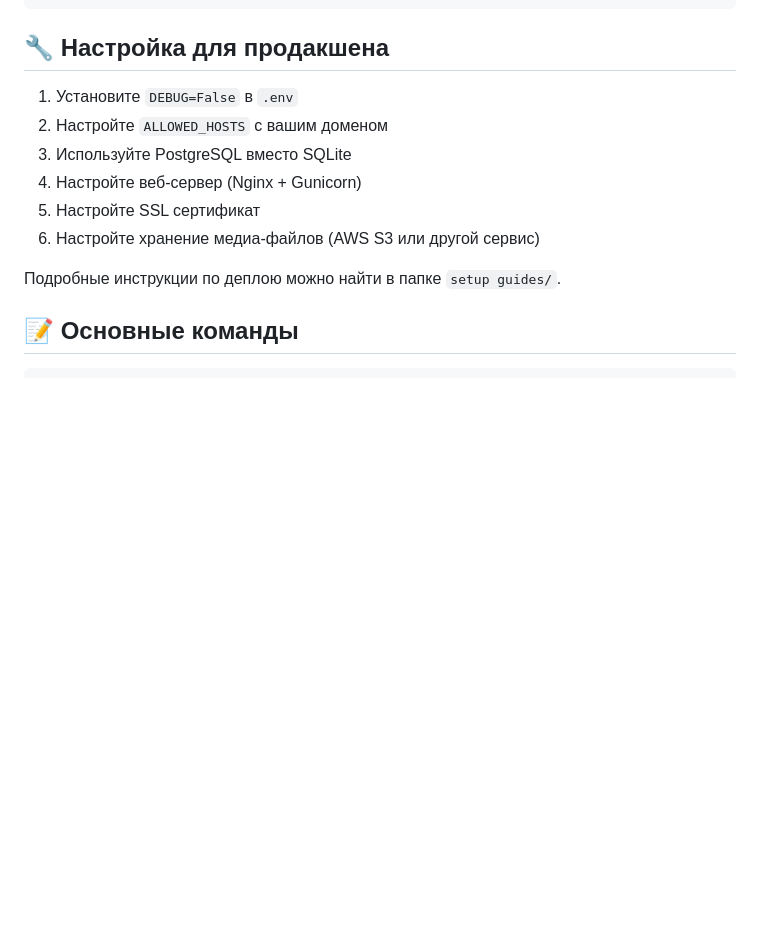
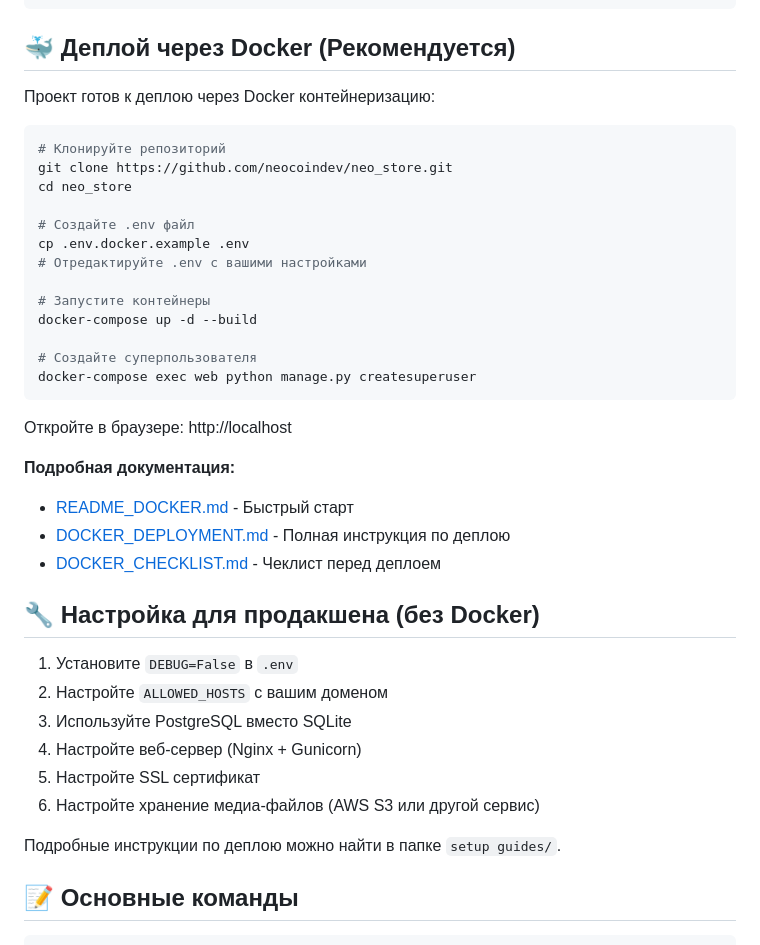
Before and after one commit to neocoindev/neo_store, a Markdown page: README.md, the part around the change. GitHub-like rendering; blank space fills up the shorter version.

Commit message:
Update README with Docker deployment instructions

````diff
--- a/README.md
+++ b/README.md
@@ -108,7 +108,34 @@ NEO_Store/
 └── requirements.txt    # Зависимости проекта
 ```
 
-## 🔧 Настройка для продакшена
+## 🐳 Деплой через Docker (Рекомендуется)
+
+Проект готов к деплою через Docker контейнеризацию:
+
+```bash
+# Клонируйте репозиторий
+git clone https://github.com/neocoindev/neo_store.git
+cd neo_store
+
+# Создайте .env файл
+cp .env.docker.example .env
+# Отредактируйте .env с вашими настройками
+
+# Запустите контейнеры
+docker-compose up -d --build
+
+# Создайте суперпользователя
+docker-compose exec web python manage.py createsuperuser
+```
+
+Откройте в браузере: http://localhost
+
+**Подробная документация:**
+- [README_DOCKER.md](README_DOCKER.md) - Быстрый старт
+- [DOCKER_DEPLOYMENT.md](DOCKER_DEPLOYMENT.md) - Полная инструкция по деплою
+- [DOCKER_CHECKLIST.md](DOCKER_CHECKLIST.md) - Чеклист перед деплоем
+
+## 🔧 Настройка для продакшена (без Docker)
 
 1. Установите `DEBUG=False` в `.env`
 2. Настройте `ALLOWED_HOSTS` с вашим доменом
````
